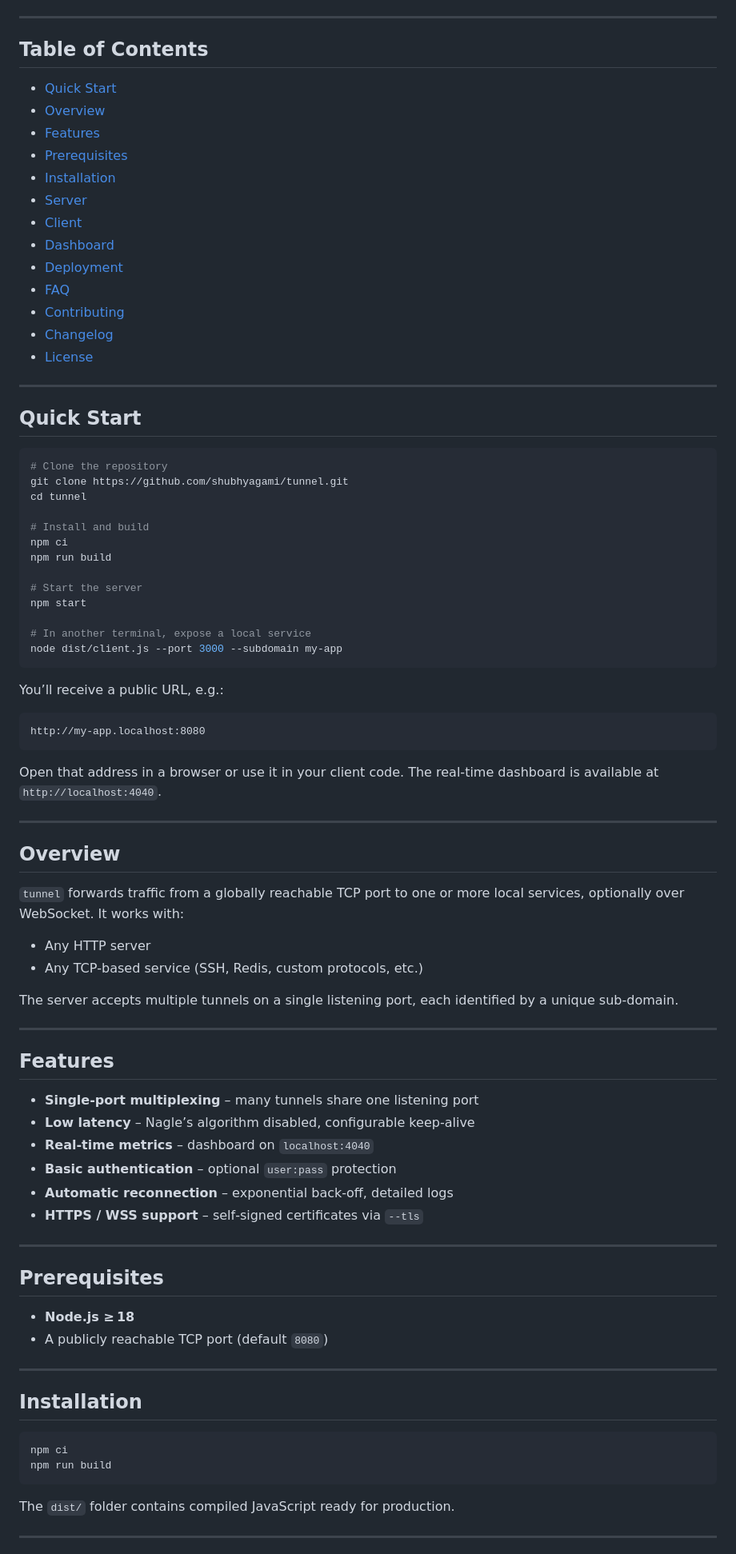
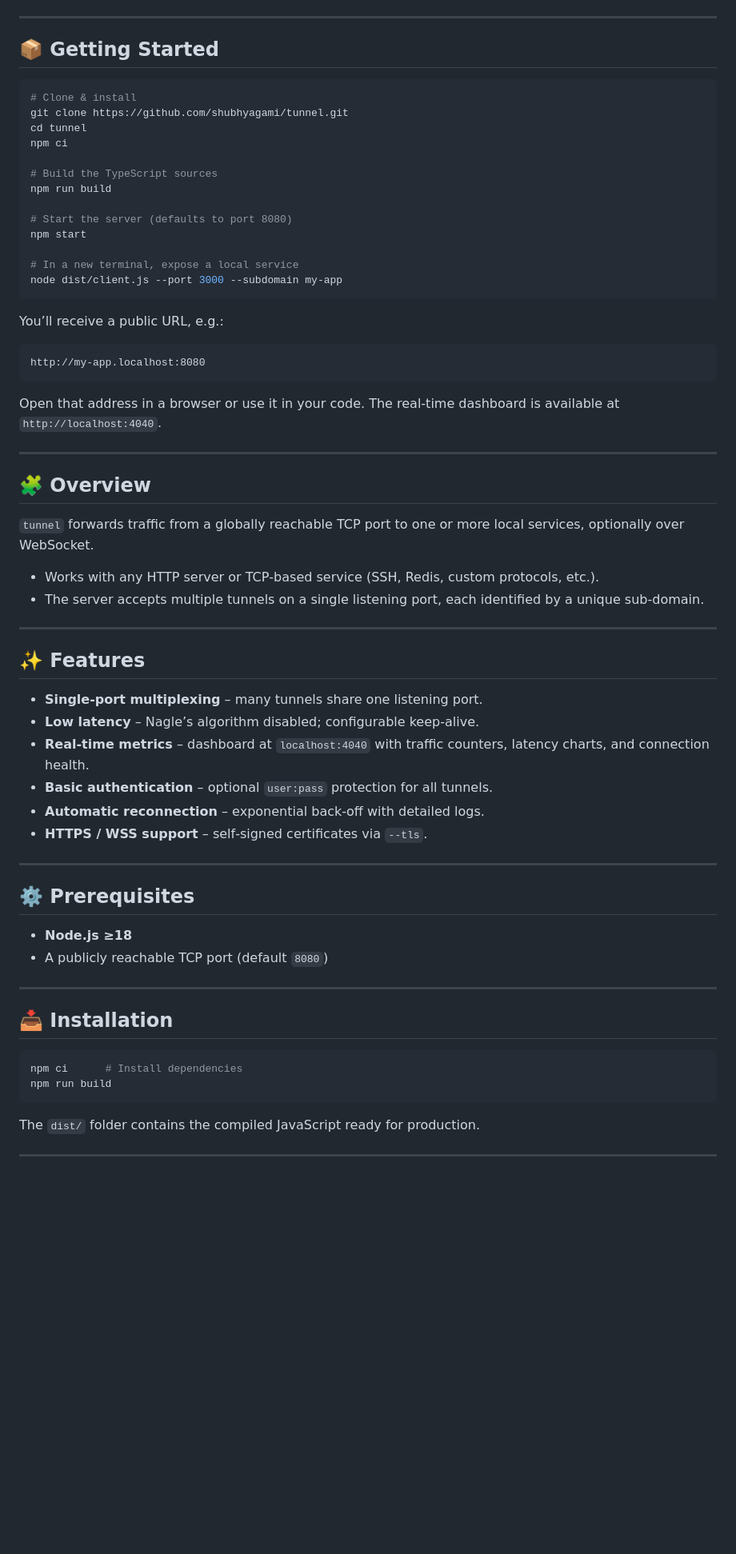
Before and after one commit to shubhyagami/tunnel, a Markdown page: README.md, the part around one of its changes. Shown at 80% size. Drawn GitHub-style; blank space fills up the shorter version.

````diff
--- a/README.md
+++ b/README.md
@@ -6,38 +7,21 @@ A lightweight, high‑performance HTTP/WebSocket tunnel that exposes local servi
 
 ---
 
-## Table of Contents
-- [Quick Start](#quick-start)
-- [Overview](#overview)
-- [Features](#features)
-- [Prerequisites](#prerequisites)
-- [Installation](#installation)
-- [Server](#server)
-- [Client](#client)
-- [Dashboard](#dashboard)
-- [Deployment](#deployment)
-- [FAQ](#faq)
-- [Contributing](#contributing)
-- [Changelog](#changelog)
-- [License](#license)
-
----
-
-## Quick Start
+## 📦 Getting Started
 
 ```bash
-# Clone the repository
+# Clone & install
 git clone https://github.com/shubhyagami/tunnel.git
 cd tunnel
+npm ci
 
-# Install and build
-npm ci
+# Build the TypeScript sources
 npm run build
 
-# Start the server
+# Start the server (defaults to port 8080)
 npm start
 
-# In another terminal, expose a local service
+# In a new terminal, expose a local service
 node dist/client.js --port 3000 --subdomain my-app
 ```
 
@@ -47,47 +31,44 @@ You’ll receive a public URL, e.g.:
 http://my-app.localhost:8080
 ```
 
-Open that address in a browser or use it in your client code. The real‑time dashboard is available at `http://localhost:4040`.
+Open that address in a browser or use it in your code. The real‑time dashboard is available at `http://localhost:4040`.
 
 ---
 
-## Overview
+## 🧩 Overview
 
-`tunnel` forwards traffic from a globally reachable TCP port to one or more local services, optionally over WebSocket. It works with:
-
-- Any HTTP server
-- Any TCP‑based service (SSH, Redis, custom protocols, etc.)
-
-The server accepts multiple tunnels on a single listening port, each identified by a unique sub‑domain.
+`tunnel` forwards traffic from a globally reachable TCP port to one or more local services, optionally over WebSocket.
+* Works with any HTTP server or TCP‑based service (SSH, Redis, custom protocols, etc.).
+* The server accepts multiple tunnels on a single listening port, each identified by a unique sub‑domain.
 
 ---
 
-## Features
+## ✨ Features
 
-- **Single‑port multiplexing** – many tunnels share one listening port
-- **Low latency** – Nagle’s algorithm disabled, configurable keep‑alive
-- **Real‑time metrics** – dashboard on `localhost:4040`
-- **Basic authentication** – optional `user:pass` protection
-- **Automatic reconnection** – exponential back‑off, detailed logs
-- **HTTPS / WSS support** – self‑signed certificates via `--tls`
+* **Single‑port multiplexing** – many tunnels share one listening port.
+* **Low latency** – Nagle’s algorithm disabled; configurable keep‑alive.
+* **Real‑time metrics** – dashboard at `localhost:4040` with traffic counters, latency charts, and connection health.
+* **Basic authentication** – optional `user:pass` protection for all tunnels.
+* **Automatic reconnection** – exponential back‑off with detailed logs.
+* **HTTPS / WSS support** – self‑signed certificates via `--tls`.
 
 ---
 
-## Prerequisites
+## ⚙️ Prerequisites
 
-- **Node.js ≥ 18**
-- A publicly reachable TCP port (default `8080`)
+* **Node.js ≥18**
+* A publicly reachable TCP port (default `8080`)
 
 ---
 
-## Installation
+## 📥 Installation
 
 ```bash
-npm ci
+npm ci      # Install dependencies
 npm run build
 ```
 
-The `dist/` folder contains compiled JavaScript ready for production.
+The `dist/` folder contains the compiled JavaScript ready for production.
 
 ---
 
````
Also changed, not shown: other parts of README.md (+40 -38 lines).
